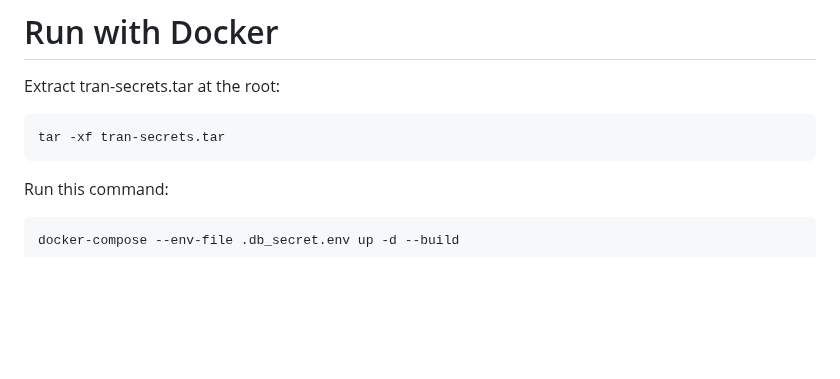
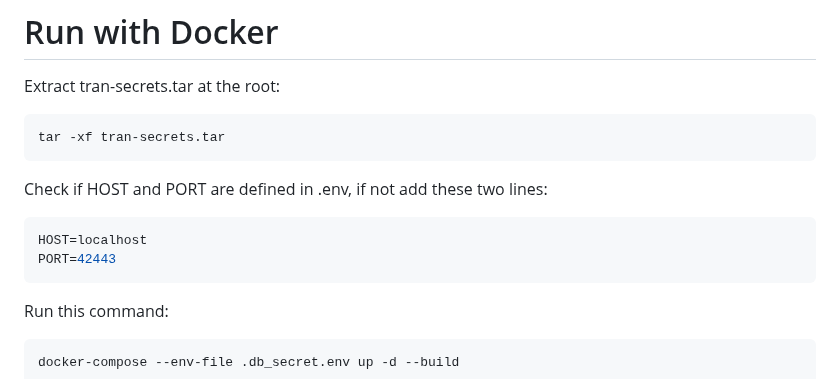
Before and after one commit to Jamie135/Transcendence, a Markdown page: README.md, the part around the change. Drawn GitHub-style; blank space fills up the shorter version.

````diff
--- a/README.md
+++ b/README.md
@@ -13,6 +13,11 @@
 Extract tran-secrets.tar at the root:
 ```bash
 tar -xf tran-secrets.tar
+```
+Check if HOST and PORT are defined in .env, if not add these two lines:
+```bash
+HOST=localhost
+PORT=42443
 ```
 Run this command:
 ```bash
````
